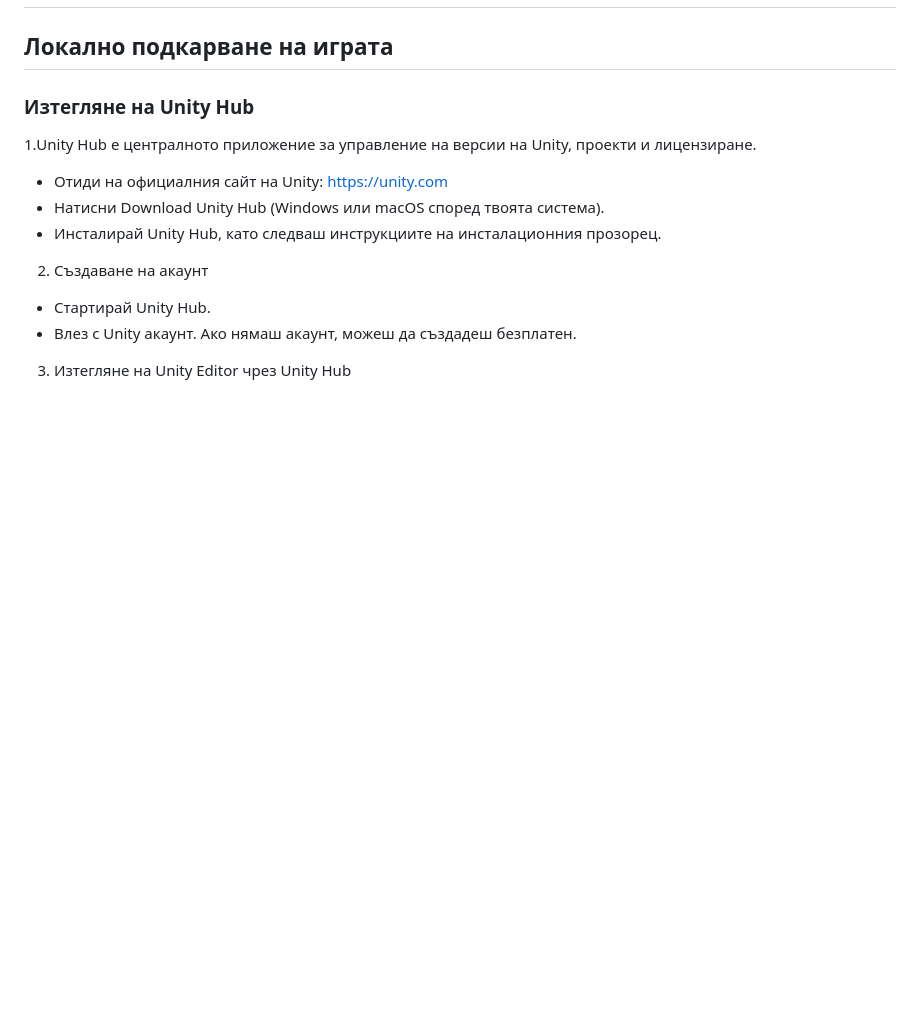
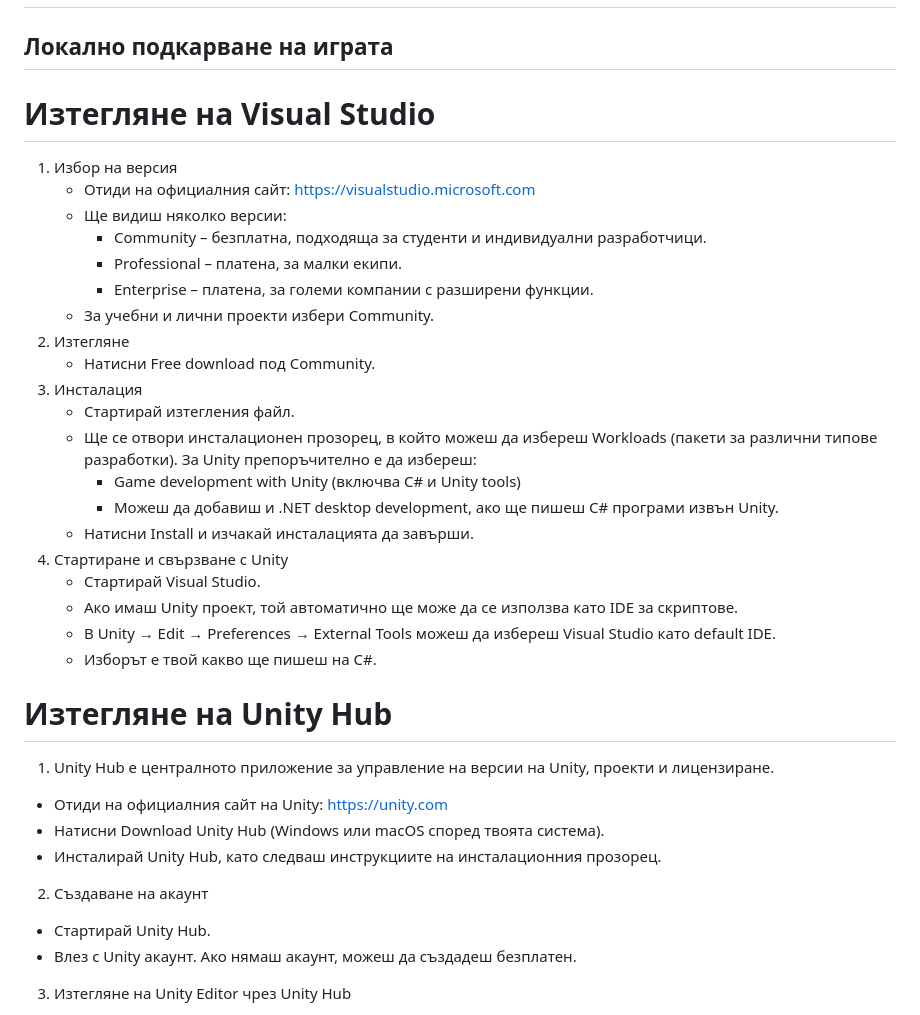
Before and after one commit to VeselinSv/3D-School, a Markdown page: README.md, the part around the change. GitHub-like rendering; blank space fills up the shorter version.

Commit message:
Add Visual Studio installation instructions to README
Added instructions for downloading and installing Visual Studio, including version selection and setup for Unity integration.

```diff
--- a/README.md
+++ b/README.md
@@ -53,8 +53,31 @@
 
 ## Локално подкарване на играта
 
-### Изтегляне на Unity Hub
-1.Unity Hub е централното приложение за управление на версии на Unity, проекти и лицензиране.
+# Изтегляне на Visual Studio
+1. Избор на версия
+   - Отиди на официалния сайт: https://visualstudio.microsoft.com
+   - Ще видиш няколко версии:
+     - Community – безплатна, подходяща за студенти и индивидуални разработчици.
+     - Professional – платена, за малки екипи.
+     - Enterprise – платена, за големи компании с разширени функции.
+   - За учебни и лични проекти избери Community.
+2. Изтегляне
+   - Натисни Free download под Community.
+3. Инсталация
+   - Стартирай изтегления файл.
+   - Ще се отвори инсталационен прозорец, в който можеш да избереш Workloads (пакети за различни типове разработки).
+За Unity препоръчително е да избереш:
+     - Game development with Unity (включва C# и Unity tools)
+     - Можеш да добавиш и .NET desktop development, ако ще пишеш C# програми извън Unity.
+   - Натисни Install и изчакай инсталацията да завърши.
+4. Стартиране и свързване с Unity
+   - Стартирай Visual Studio.
+   - Ако имаш Unity проект, той автоматично ще може да се използва като IDE за скриптове.
+   - В Unity → Edit → Preferences → External Tools можеш да избереш Visual Studio като default IDE.
+   - Изборът е твой какво ще пишеш на C#.
+
+# Изтегляне на Unity Hub
+1. Unity Hub е централното приложение за управление на версии на Unity, проекти и лицензиране.
 - Отиди на официалния сайт на Unity: https://unity.com
 - Натисни Download Unity Hub (Windows или macOS според твоята система).
 - Инсталирай Unity Hub, като следваш инструкциите на инсталационния прозорец.
```
